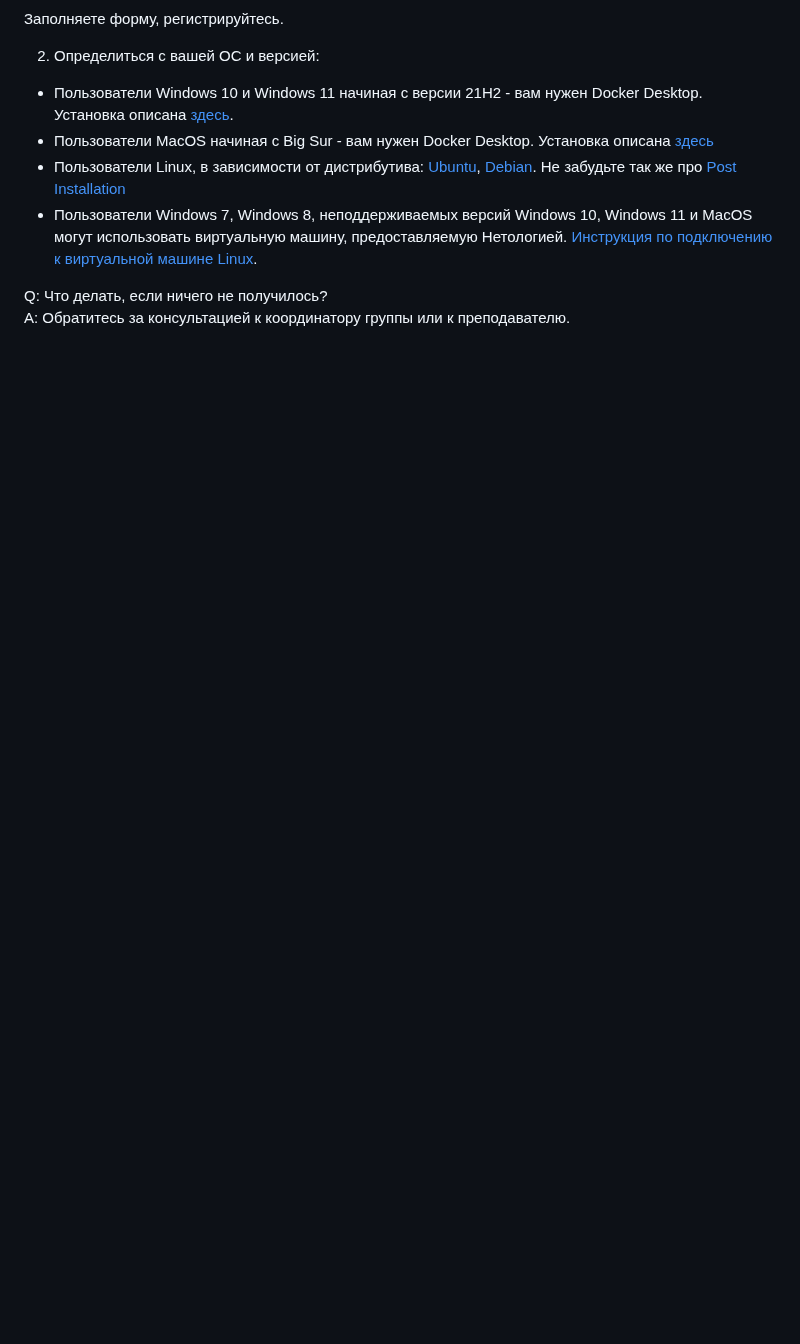
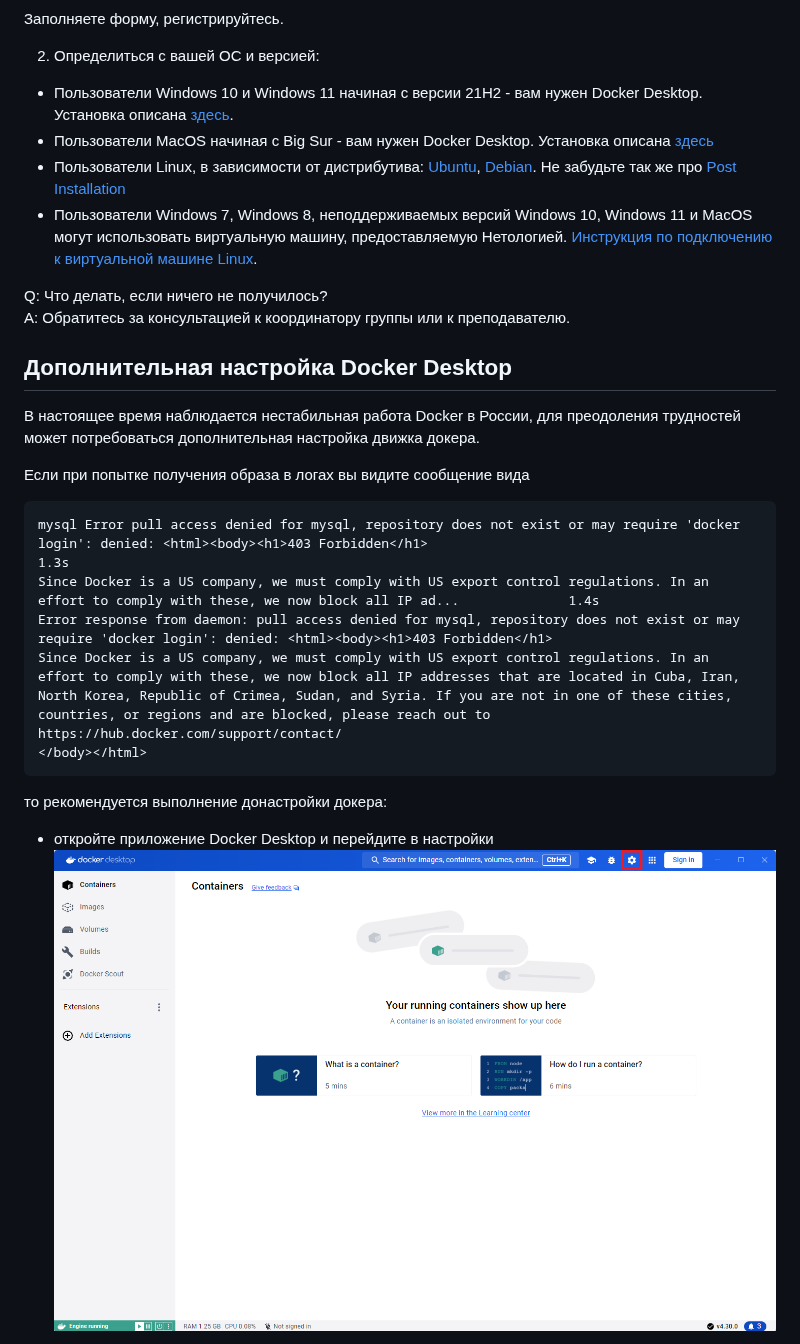
Before and after one commit to netology-code/aqa-homeworks, a Markdown page: docker/installation.md, the part around one of its changes. GitHub-like rendering; pictures changed too: docker/pic/docker-desktop.png (added); blank space fills up the shorter version.

````diff
--- a/docker/installation.md
+++ b/docker/installation.md
@@ -16,3 +16,20 @@
 
 Q: Что делать, если ничего не получилось?
 A: Обратитесь за консультацией к координатору группы или к преподавателю.
+
+## Дополнительная настройка Docker Desktop
+
+В настоящее время наблюдается нестабильная работа Docker в России, для преодоления трудностей может потребоваться дополнительная настройка движка докера.
+
+Если при попытке получения образа в логах вы видите сообщение вида
+```
+mysql Error pull access denied for mysql, repository does not exist or may require 'docker login': denied: <html><body><h1>403 Forbidden</h1>                                                                                                                                                            1.3s
+Since Docker is a US company, we must comply with US export control regulations. In an effort to comply with these, we now block all IP ad...              1.4s
+Error response from daemon: pull access denied for mysql, repository does not exist or may require 'docker login': denied: <html><body><h1>403 Forbidden</h1>
+Since Docker is a US company, we must comply with US export control regulations. In an effort to comply with these, we now block all IP addresses that are located in Cuba, Iran, North Korea, Republic of Crimea, Sudan, and Syria. If you are not in one of these cities, countries, or regions and are blocked, please reach out to https://hub.docker.com/support/contact/
+</body></html>
+```
+то рекомендуется выполнение донастройки докера:
+* откройте приложение Docker Desktop и перейдите в настройки
+![](pic/docker-desktop.png)
+
````
Also changed, not shown: other parts of docker/installation.md (+14 -0 lines), docker/pic/docker-engine.png (added), docker/pic/docker-settings.png (added).
